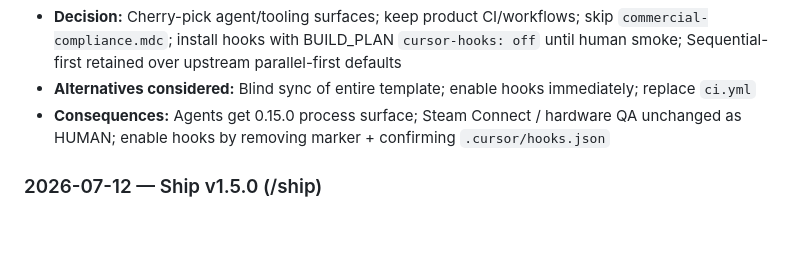
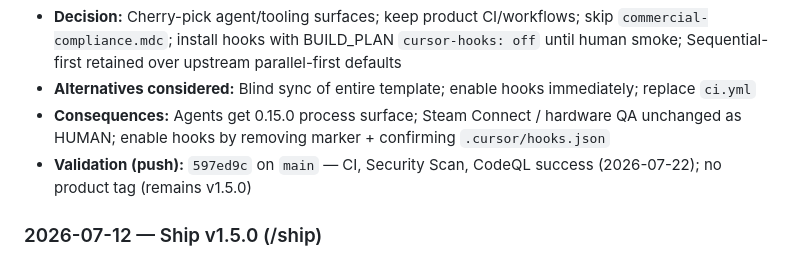
Before and after one commit to edwardlthompson/3d-game-optimizer, a Markdown page: DECISION_LOG.md, the part around the change. GitHub-like rendering; blank space fills up the shorter version.

Commit message:
docs: record CI green after template v0.15.0 push
Co-authored-by: Cursor <cursoragent@cursor.com>

```diff
--- a/DECISION_LOG.md
+++ b/DECISION_LOG.md
@@ -22,6 +22,7 @@
 - **Decision:** Cherry-pick agent/tooling surfaces; keep product CI/workflows; skip `commercial-compliance.mdc`; install hooks with BUILD_PLAN `cursor-hooks: off` until human smoke; Sequential-first retained over upstream parallel-first defaults
 - **Alternatives considered:** Blind sync of entire template; enable hooks immediately; replace `ci.yml`
 - **Consequences:** Agents get 0.15.0 process surface; Steam Connect / hardware QA unchanged as HUMAN; enable hooks by removing marker + confirming `.cursor/hooks.json`
+- **Validation (push):** `597ed9c` on `main` — CI, Security Scan, CodeQL success (2026-07-22); no product tag (remains v1.5.0)
 
 ### 2026-07-12 — Ship v1.5.0 (/ship)
 - **Status:** Accepted
```
